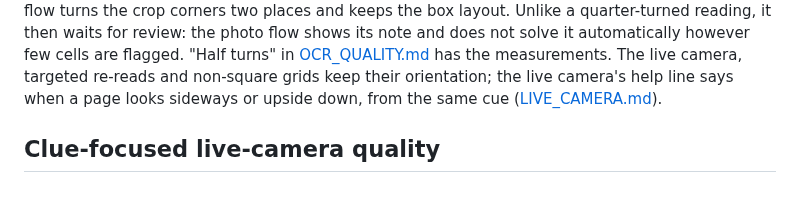
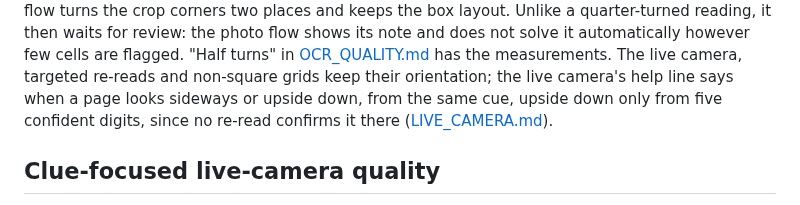
Before and after one commit to senegrom/GridPuzzle, a Markdown page: web/SCAN_INPUT.md, the part around the change. Rendered like a GitHub page.

```diff
--- a/web/SCAN_INPUT.md
+++ b/web/SCAN_INPUT.md
@@ -140,7 +140,8 @@ flow shows its note and does not solve it automatically however few cells are
 flagged. "Half turns" in [OCR_QUALITY.md](OCR_QUALITY.md) has the
 measurements. The live camera, targeted re-reads and non-square grids keep
 their orientation; the live camera's help line says when a page looks sideways
-or upside down, from the same cue ([LIVE_CAMERA.md](LIVE_CAMERA.md)).
+or upside down, from the same cue, upside down only from five confident
+digits, since no re-read confirms it there ([LIVE_CAMERA.md](LIVE_CAMERA.md)).
 
 ## Clue-focused live-camera quality
 
```
Also changed, not shown: web/LIVE_CAMERA.md (+8 -4 lines).
